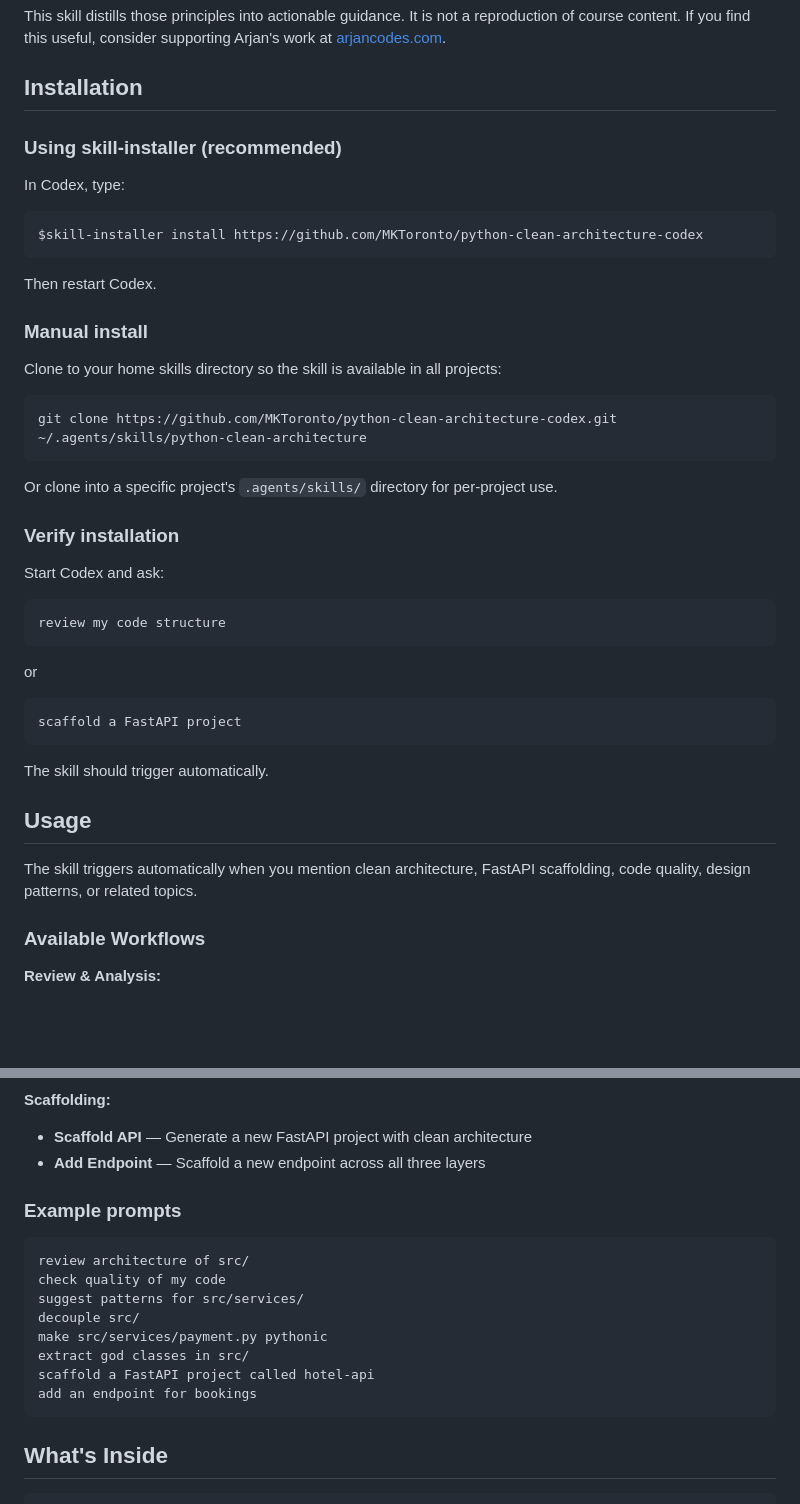
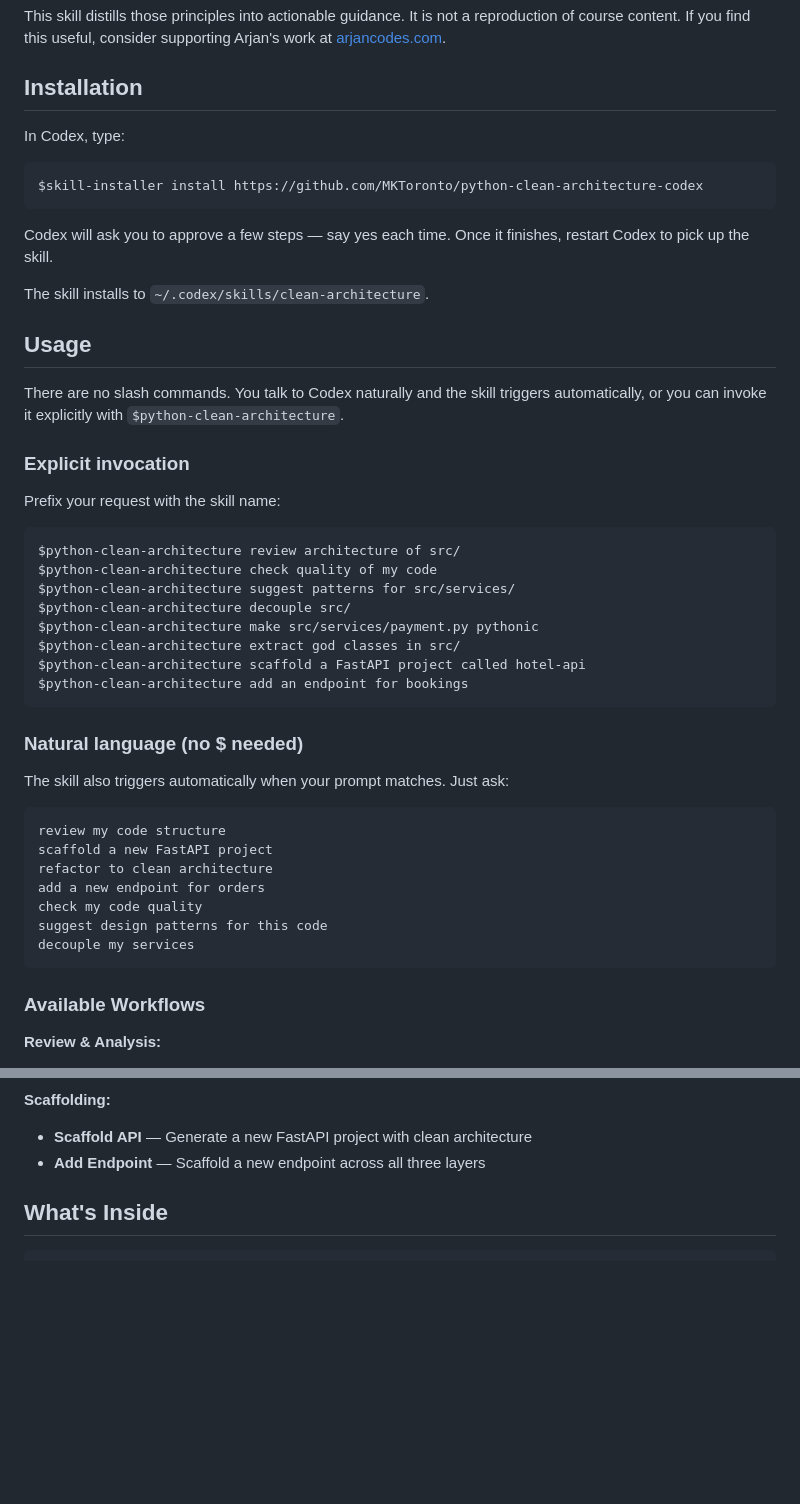
Before and after one commit to MKToronto/python-clean-architecture-codex, a Markdown page: README.md, 2 parts joined by grey strips. Rendered like a GitHub page; blank space fills up the shorter version.

````diff
--- a/README.md
+++ b/README.md
@@ -16,45 +16,48 @@ This skill distills those principles into actionable guidance. It is not a repro
 
 ## Installation
 
-### Using skill-installer (recommended)
-
 In Codex, type:
 
 ```
 $skill-installer install https://github.com/MKToronto/python-clean-architecture-codex
 ```
 
-Then restart Codex.
+Codex will ask you to approve a few steps — say yes each time. Once it finishes, restart Codex to pick up the skill.
 
-### Manual install
+The skill installs to `~/.codex/skills/clean-architecture`.
 
-Clone to your home skills directory so the skill is available in all projects:
+## Usage
 
-```bash
-git clone https://github.com/MKToronto/python-clean-architecture-codex.git ~/.agents/skills/python-clean-architecture
+There are no slash commands. You talk to Codex naturally and the skill triggers automatically, or you can invoke it explicitly with `$python-clean-architecture`.
+
+### Explicit invocation
+
+Prefix your request with the skill name:
+
+```
+$python-clean-architecture review architecture of src/
+$python-clean-architecture check quality of my code
+$python-clean-architecture suggest patterns for src/services/
+$python-clean-architecture decouple src/
+$python-clean-architecture make src/services/payment.py pythonic
+$python-clean-architecture extract god classes in src/
+$python-clean-architecture scaffold a FastAPI project called hotel-api
+$python-clean-architecture add an endpoint for bookings
 ```
 
-Or clone into a specific project's `.agents/skills/` directory for per-project use.
+### Natural language (no $ needed)
 
-### Verify installation
-
-Start Codex and ask:
+The skill also triggers automatically when your prompt matches. Just ask:
 
 ```
 review my code structure
+scaffold a new FastAPI project
+refactor to clean architecture
+add a new endpoint for orders
+check my code quality
+suggest design patterns for this code
+decouple my services
 ```
-
-or
-
-```
-scaffold a FastAPI project
-```
-
-The skill should trigger automatically.
-
-## Usage
-
-The skill triggers automatically when you mention clean architecture, FastAPI scaffolding, code quality, design patterns, or related topics.
 
 ### Available Workflows
 
@@ -71,19 +74,6 @@ The skill triggers automatically when you mention clean architecture, FastAPI sc
 **Scaffolding:**
 - **Scaffold API** — Generate a new FastAPI project with clean architecture
 - **Add Endpoint** — Scaffold a new endpoint across all three layers
-
-### Example prompts
-
-```
-review architecture of src/
-check quality of my code
-suggest patterns for src/services/
-decouple src/
-make src/services/payment.py pythonic
-extract god classes in src/
-scaffold a FastAPI project called hotel-api
-add an endpoint for bookings
-```
 
 ## What's Inside
 
````
